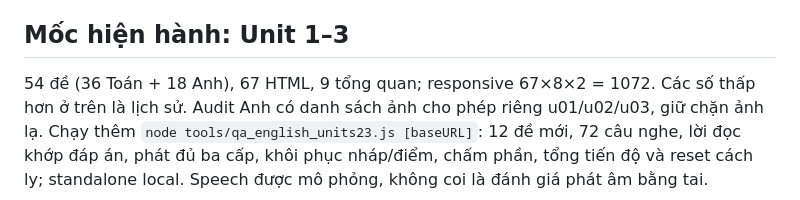
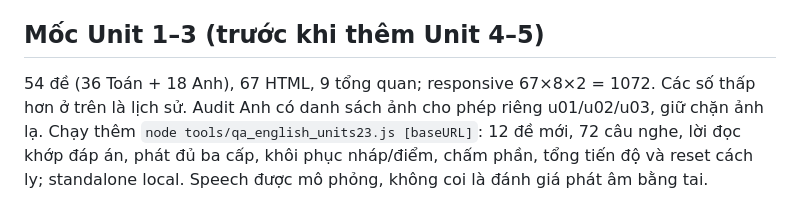
Before and after one commit to Okeydokey8525/Lop_5_Mia, a Markdown page: docs/07_KIEM_TRA.md, the part around the change. GitHub-like rendering.

```diff
--- a/docs/07_KIEM_TRA.md
+++ b/docs/07_KIEM_TRA.md
@@ -101,7 +101,7 @@ node tools/qa_drafts.js [baseURL]: ca gốc 3.9/4 phải sai; kiểm tra tử/m
 
 Điền đúng rồi tải lại cả Toán/Anh, khôi phục đủ dạng mc/pic/tf/fill/order/text/match/reorder/listen để nộp vẫn 100/100; giữ tên, thời gian và hỗ trợ nghe. Không cộng thời gian nghỉ sau reload; bỏ/giữ nháp, xóa sau nộp, giữ điểm cao nhất, reset hai môn riêng biệt, chặn nháp khác nội dung/lượt nộp, xử lý storage bị chặn. Trang môn có nhãn đang làm dở và CTA mở đúng nháp. Dữ liệu thử nằm trong context riêng. Báo cáo/ảnh ở artifacts/draft-local hoặc draft-online.
 
-## Mốc hiện hành: Unit 1–3
+## Mốc Unit 1–3 (trước khi thêm Unit 4–5)
 
 54 đề (36 Toán + 18 Anh), 67 HTML, 9 tổng quan; responsive 67×8×2 = 1072. Các số thấp hơn ở trên là lịch sử. Audit Anh có danh sách ảnh cho phép riêng u01/u02/u03, giữ chặn ảnh lạ. Chạy thêm `node tools/qa_english_units23.js [baseURL]`: 12 đề mới, 72 câu nghe, lời đọc khớp đáp án, phát đủ ba cấp, khôi phục nháp/điểm, chấm phần, tổng tiến độ và reset cách ly; standalone local. Speech được mô phỏng, không coi là đánh giá phát âm bằng tai.
 
```
Also changed, not shown: docs/01_TINH_TRANG.md (+3 -1 lines), docs/breakdowns/2026-10-30_UNIT4_UNIT5.md (+2 -0 lines).
